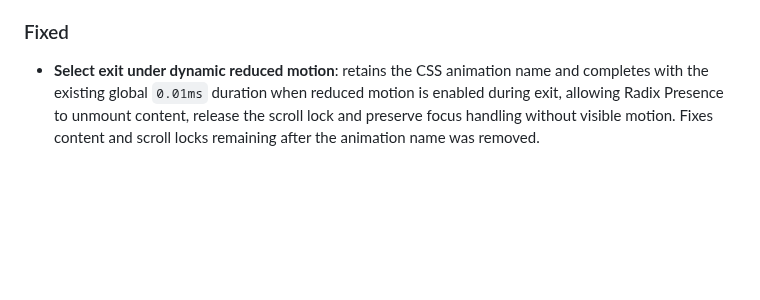
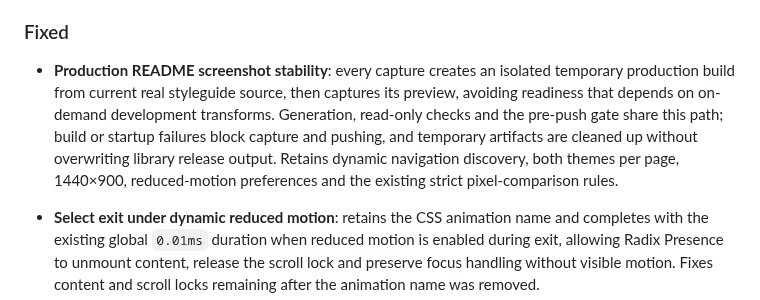
Before and after one commit to HUSTRadio/unitary-ui, a Markdown page: CHANGELOG.en.md, the part around the change. Drawn GitHub-style; blank space fills up the shorter version.

```diff
--- a/CHANGELOG.en.md
+++ b/CHANGELOG.en.md
@@ -14,6 +14,8 @@ All notable changes to this project are documented in this file. The format foll
 - **Bilingual motion specification and examples**: adds the [nonlinear motion specification](./docs/design/apple-motion-curves.en.md), covering curve provenance, governance exceptions and migration steps; synchronizes the Motion / Hitu, Carousel, Scroller and chart APIs, guides and live examples. The historical Hitu integration audit is preserved.
 
 ### Fixed
+
+- **Production README screenshot stability**: every capture creates an isolated temporary production build from current real styleguide source, then captures its preview, avoiding readiness that depends on on-demand development transforms. Generation, read-only checks and the pre-push gate share this path; build or startup failures block capture and pushing, and temporary artifacts are cleaned up without overwriting library release output. Retains dynamic navigation discovery, both themes per page, 1440×900, reduced-motion preferences and the existing strict pixel-comparison rules.
 
 - **Select exit under dynamic reduced motion**: retains the CSS animation name and completes with the existing global `0.01ms` duration when reduced motion is enabled during exit, allowing Radix Presence to unmount content, release the scroll lock and preserve focus handling without visible motion. Fixes content and scroll locks remaining after the animation name was removed.
 - **App Shell mobile anchors**: the example prevents default navigation for menu section anchors, preserving the documentation hash route while scrolling the local container with the shared curve. HamburgerMenu / ExpandPanel use `preventScroll` when returning focus to preserve the outer container position.
```
Also changed, not shown: CHANGELOG.md (+2 -0 lines), scripts/README.md (+29 -0 lines), images/styleguide/tokens-dark.png, images/styleguide/tokens-light.png, 5 other files.
